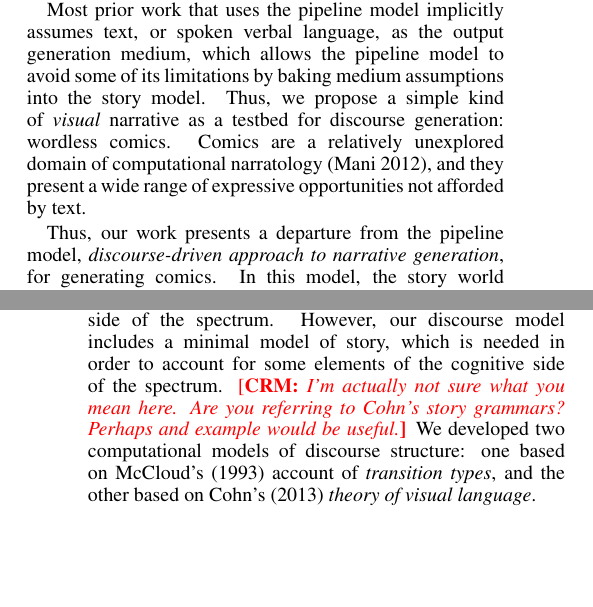
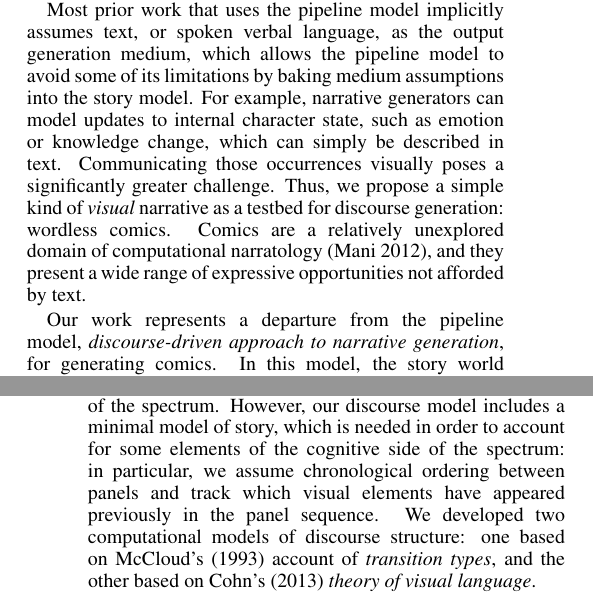
Before and after one commit to chrisamaphone/comicgen, a LaTeX paper (iccc/main.tex, which reads iccc/introduction.tex, iccc/theory.tex): two parts of the columns of pages 1 and 3 of 7, joined at a grey line, cut so that both start at the same text, the shorter picture padded with empty space. Compiled offline with pdfLaTeX.

Commit message:
expanded discussion of textual asusmptions in pipeline models

```diff
--- a/iccc/introduction.tex
+++ b/iccc/introduction.tex
@@ -41,13 +41,16 @@ story~\cite{saraceni2016relatedness,magliano2016filling}.
 Most prior work that uses the pipeline model implicitly assumes text, or
 spoken verbal language, as the output generation medium, which allows the
 pipeline model to avoid some of its limitations by baking medium
-assumptions into the story model. % XXX accurate?
+assumptions into the story model. For example, narrative generators can
+model updates to internal character state, such as emotion or knowledge
+change, which can simply be described in text. Communicating those
+occurrences visually poses a significantly greater challenge.
 Thus, we propose a simple kind of {\em visual} narrative as a testbed for
 discourse generation: wordless comics. Comics are a relatively unexplored
 domain of computational narratology~\cite{mani2012computational}, and they
 present a wide range of expressive opportunities not afforded by text.
 
-Thus, our work presents a departure from the pipeline model,
+Our work represents a departure from the pipeline model,
 \emph{discourse-driven approach to narrative generation}, for generating
 comics. In this model, the story world is only simulated inasmuch as is
 necessary to support the telling of story events in the discourse; that is,
--- a/iccc/theory.tex
+++ b/iccc/theory.tex
@@ -141,9 +141,9 @@ In our work we sought to develop a small scale computational model, and thus
 focused primarily on modeling discourse structure which lies on the textual
 side of the spectrum. However, our discourse model includes a minimal model of
 story, which is needed in order to account for some elements of the cognitive
-side of the spectrum.
-\note{CRM}{I'm actually not sure what you mean here. Are you referring to
-Cohn's story grammars? Perhaps and example would be useful.}
+side of the spectrum: in particular, we assume chronological ordering
+between panels and track which visual elements have appeared previously in the
+panel sequence.
 We developed two computational models of discourse
 structure: one based
 on~\citeauthor{mcCloud1993understanding}'s~(\citeyear{mcCloud1993understanding})
```
